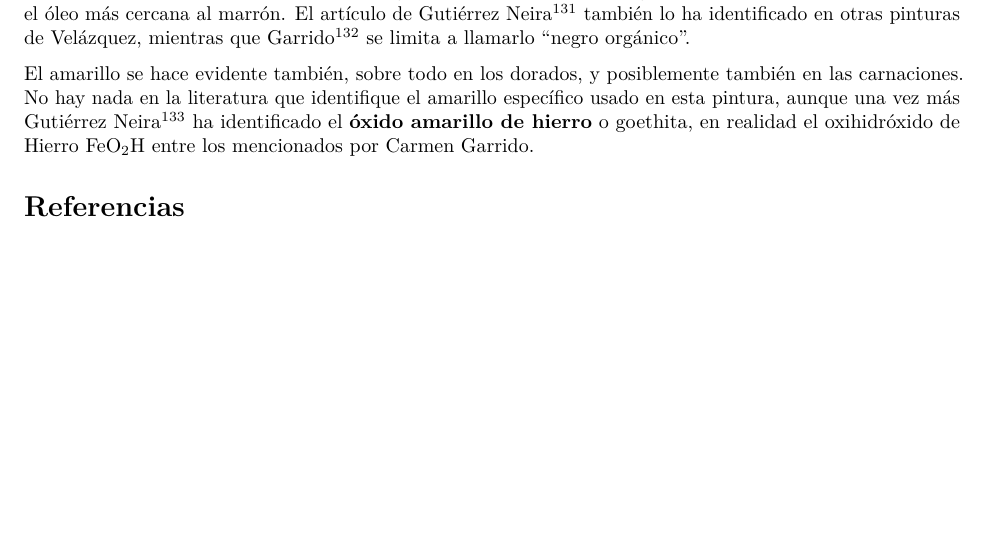
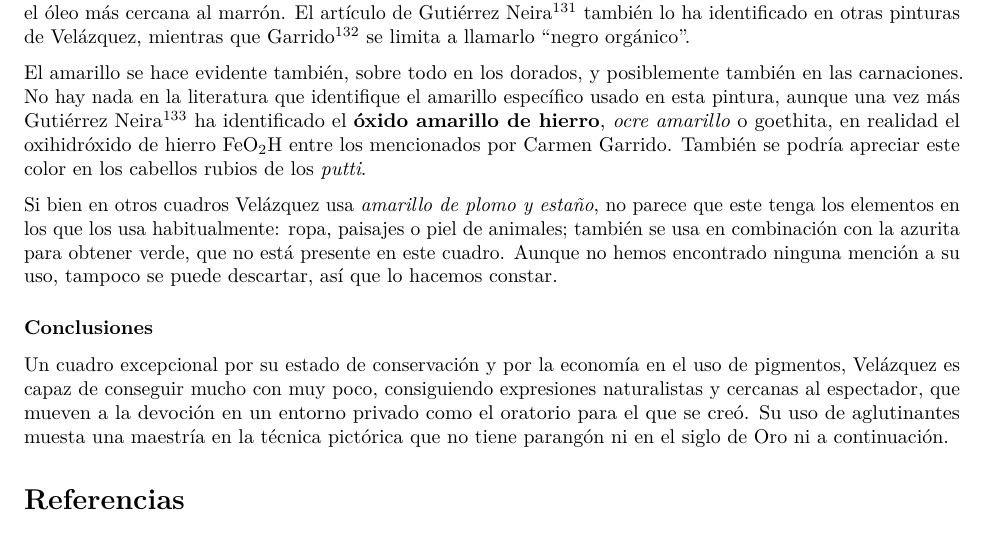
Before and after one commit to JJ/trabajo-tecnicas, an R Markdown document (tres-obras.Rmd): part of page 20 of 22, cut so that both start at the same text, the shorter picture padded with empty space. Rendered offline with R 4.5, knitr and Pandoc, then LaTeX, with nearby package versions.

Commit message:
Terminando primer borrador

```diff
--- a/tres-obras.Rmd
+++ b/tres-obras.Rmd
@@ -457,6 +457,12 @@ Quizás tendríamos que mencionar antes que cualquier otro el [blanco de plomo](
 
 Y ya que mencionamos el blanco, el negro también se usa con profusión, y Velázquez lo aplica tanto en preparaciones como en sombras, usando en general el **negro marfil**, de gran calidad, que da una tonalidad en el óleo más cercana al marrón. El artículo de Gutiérrez Neira [@GUTIERREZNEIRA201313] también lo ha identificado en otras pinturas de Velázquez, mientras que Garrido [@GarridoGenio] se limita a llamarlo "negro orgánico".
 
-El amarillo se hace evidente también, sobre todo en los dorados, y posiblemente también en las carnaciones. No hay nada en la literatura que identifique el amarillo específico usado en esta pintura, aunque una vez más Gutiérrez Neira [@GUTIERREZNEIRA201313] ha identificado el **óxido amarillo de hierro** o goethita, en realidad el oxihidróxido de Hierro FeO~2~H entre los mencionados por Carmen Garrido.
+El amarillo se hace evidente también, sobre todo en los dorados, y posiblemente también en las carnaciones. No hay nada en la literatura que identifique el amarillo específico usado en esta pintura, aunque una vez más Gutiérrez Neira [@GUTIERREZNEIRA201313] ha identificado el **óxido amarillo de hierro**, *ocre amarillo* o goethita, en realidad el oxihidróxido de hierro FeO~2~H entre los mencionados por Carmen Garrido. También se podría apreciar este color en los cabellos rubios de los *putti*.
+
+Si bien en otros cuadros Velázquez usa *amarillo de plomo y estaño*, no parece que este tenga los elementos en los que los usa habitualmente: ropa, paisajes o piel de animales; también se usa en combinación con la azurita para obtener verde, que no está presente en este cuadro. Aunque no hemos encontrado ninguna mención a su uso, tampoco se puede descartar, así que lo hacemos constar.
+
+### Conclusiones
+
+Un cuadro excepcional por su estado de conservación y por la economía en el uso de pigmentos, Velázquez es capaz de conseguir mucho con muy poco, consiguiendo expresiones naturalistas y cercanas al espectador, que mueven a la devoción en un entorno privado como el oratorio para el que se creó. Su uso de aglutinantes muesta una maestría en la técnica pictórica que no tiene parangón ni en el siglo de Oro ni a continuación.
 
 # Referencias
```
